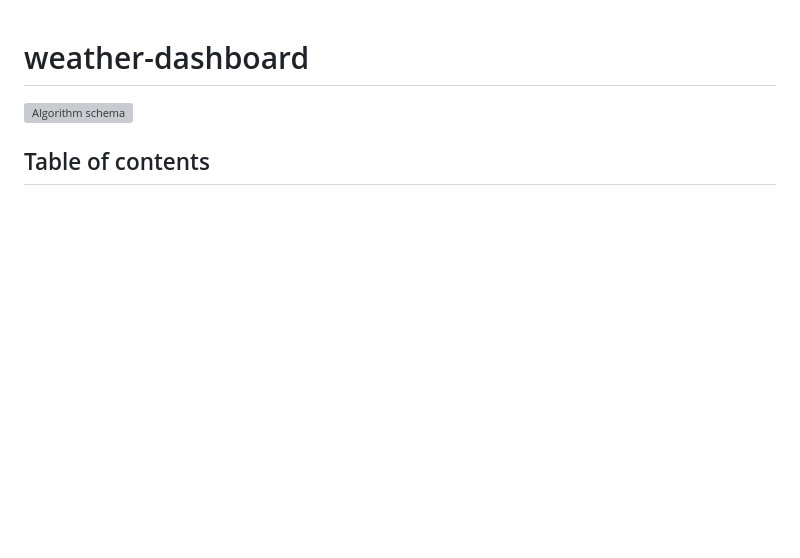
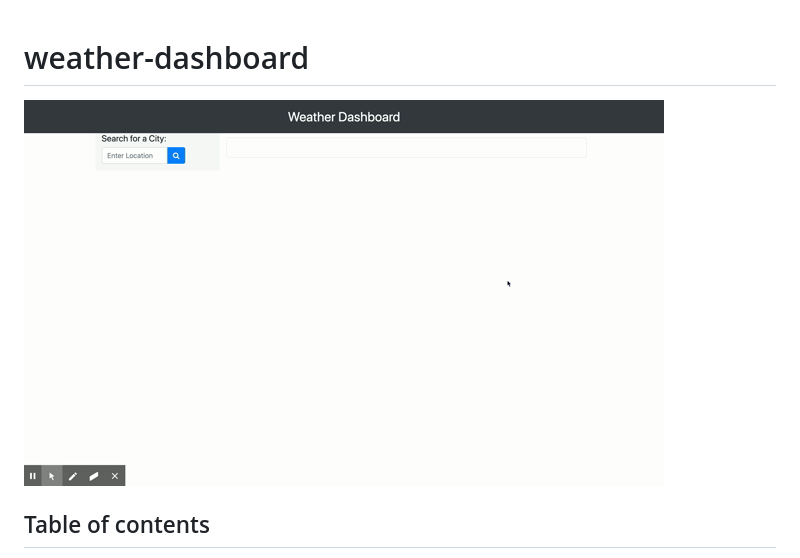
Before and after one commit to kmcleod81/weather-dashboard, a Markdown page: README.md, the part around the change. GitHub-like rendering; pictures changed too: assets/images/weatherDashboard.gif (added); blank space fills up the shorter version; grey boxes are pictures that could not be loaded.

Commit message:
cleaned up caode and edited README image

```diff
--- a/README.md
+++ b/README.md
@@ -1,6 +1,6 @@
 # weather-dashboard
 
-![Algorithm schema](./assets/images/null.gif)
+![Algorithm schema](./assets/images/weatherDashboard.gif)
 
 ## Table of contents
 
```
Also changed, not shown: 2 other files.
